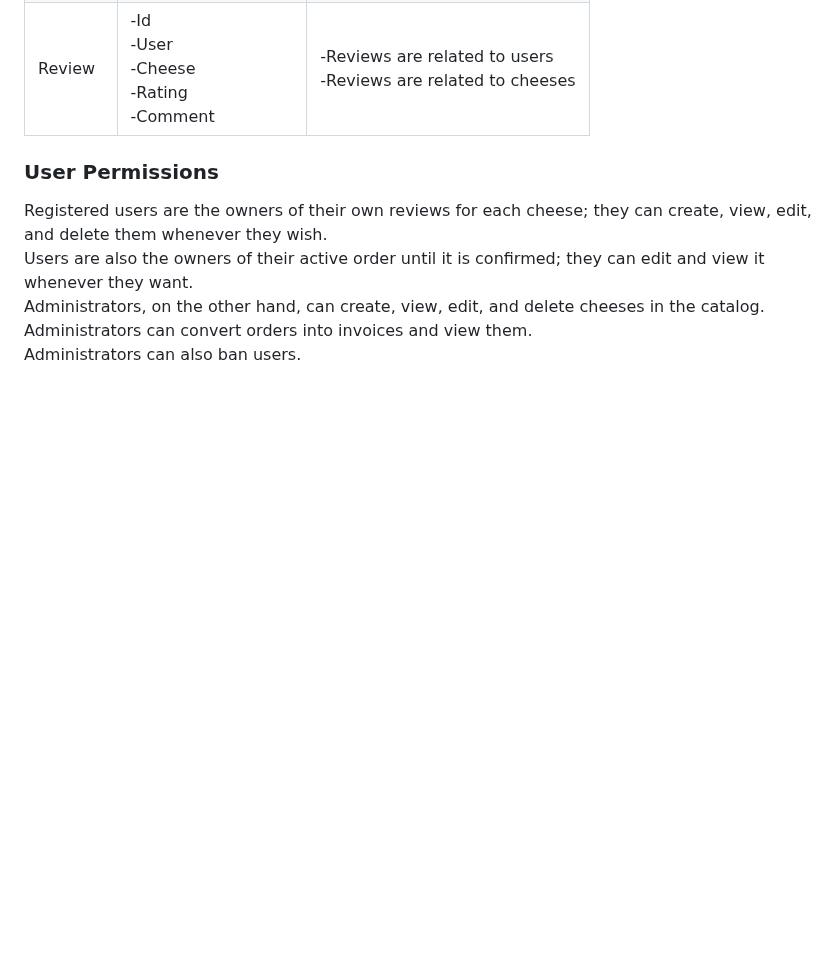
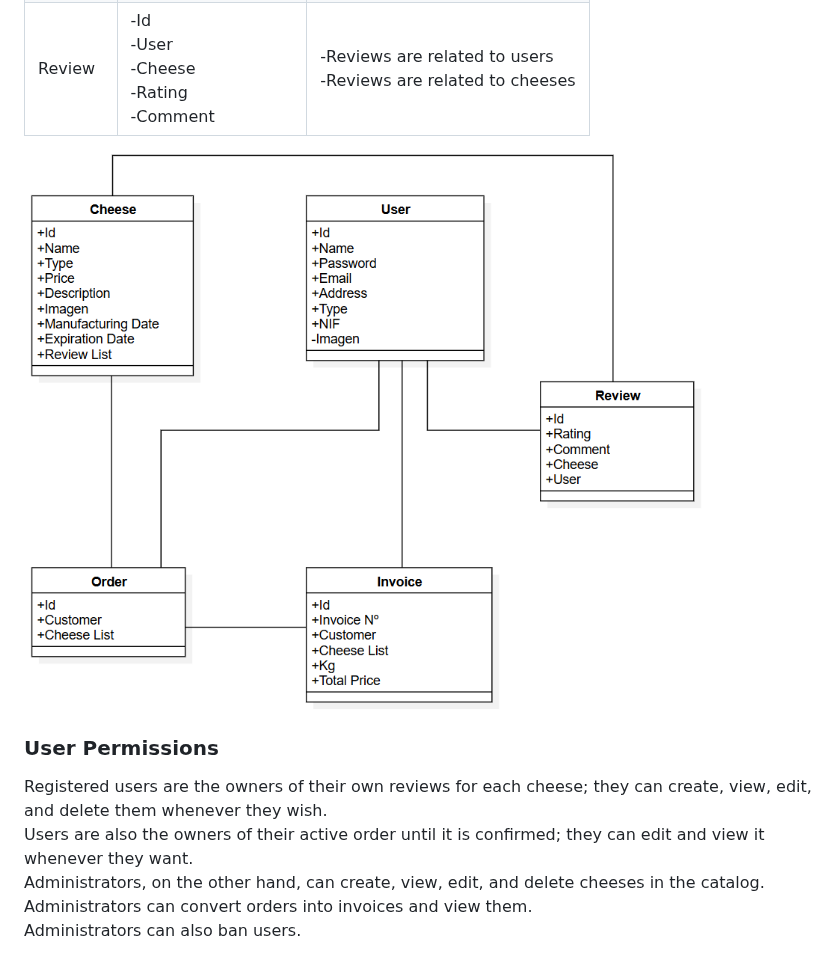
Before and after one commit to codeurjc-students/2025-QuesosBartolome, a Markdown page: README.md, the part around the change. GitHub-like rendering; blank space fills up the shorter version.

```diff
--- a/README.md
+++ b/README.md
@@ -194,6 +194,9 @@ Example of an application error and how the system notifies the user, regardless
 | Invoices | -Id <br> -Invoice No. <br> -Customer <br> -Cheese list <br> -Kg <br> -Total price | -Invoices are related to users <br> -Invoices are related to orders |
 | Review | -Id <br> -User <br> -Cheese <br> -Rating <br> -Comment | -Reviews are related to users <br> -Reviews are related to cheeses |
 
+
+![Entities](Images/Entities.png)
+
 ### User Permissions
 
 Registered users are the owners of their own reviews for each cheese; they can create, view, edit, and delete them whenever they wish.
```
